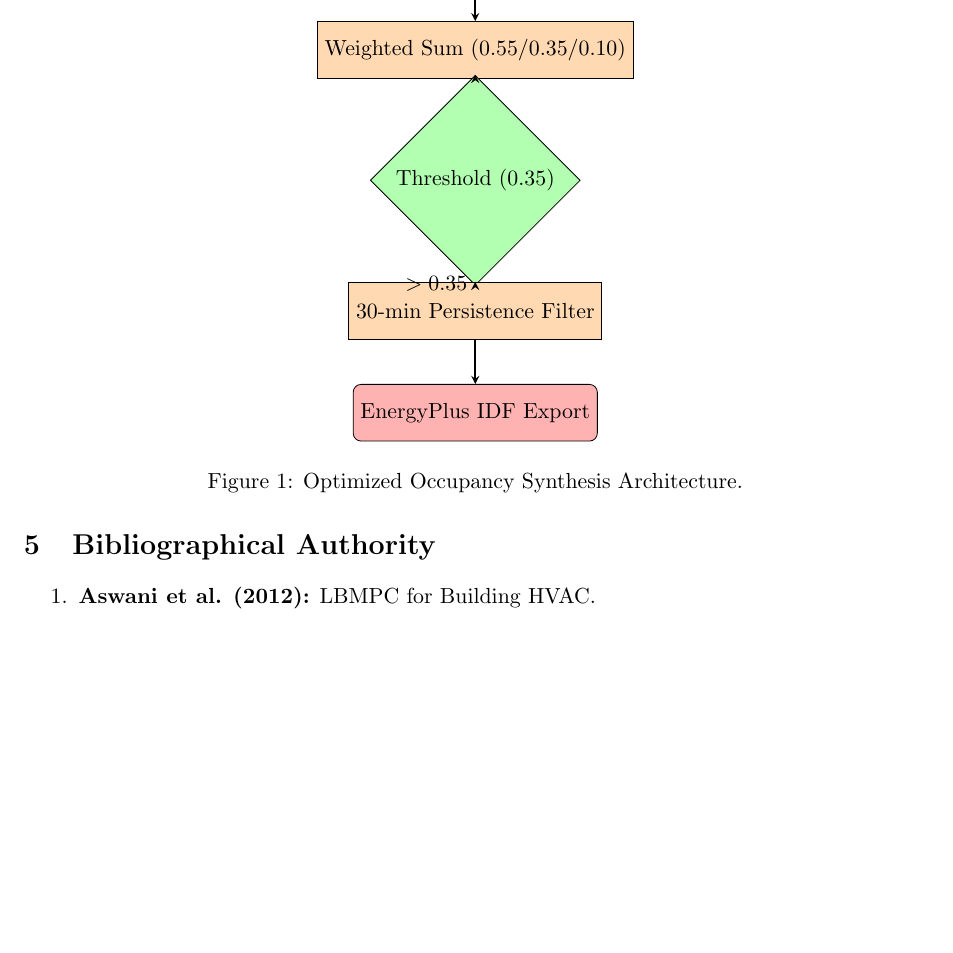
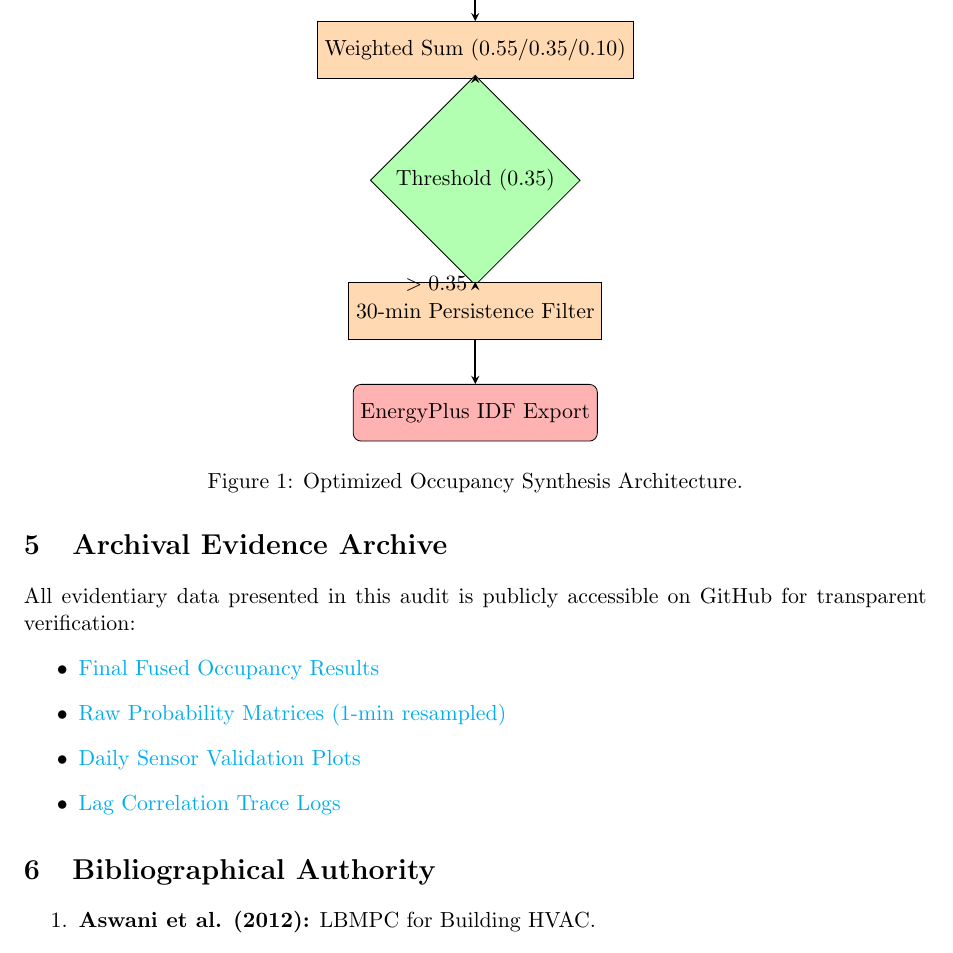
Before and after one commit to NITAAIPractitioners/OpenStudio_Project, a LaTeX document (occupancy_sensor_fusion_justification.tex): part of page 2 of 2, cut so that both start at the same text, the shorter picture padded with empty space. Compiled offline with pdfLaTeX.

Commit message:
Update LaTeX audit dossier with absolute clickable GitHub links

```diff
--- a/occupancy_sensor_fusion_justification.tex
+++ b/occupancy_sensor_fusion_justification.tex
@@ -92,6 +92,15 @@ Transitioning from ASHRAE block schedules to the Fused Index produced:
     \item \textbf{Temperature Accuracy Lift:} 33.1\%
 \end{itemize}
 
+\section{Archival Evidence Archive}
+All evidentiary data presented in this audit is publicly accessible on GitHub for transparent verification:
+\begin{itemize}
+    \item \href{https://github.com/NITAAIPractitioners/OpenStudio_Project/tree/main/fused_results}{Final Fused Occupancy Results}
+    \item \href{https://github.com/NITAAIPractitioners/OpenStudio_Project/tree/main/office_csv_tables}{Raw Probability Matrices (1-min resampled)}
+    \item \href{https://github.com/NITAAIPractitioners/OpenStudio_Project/tree/main/raw_sensor_day_plots}{Daily Sensor Validation Plots}
+    \item \href{https://github.com/NITAAIPractitioners/OpenStudio_Project/tree/main/scratch/daily_lags}{Lag Correlation Trace Logs}
+\end{itemize}
+
 \section{Bibliographical Authority}
 \begin{enumerate}
     \item \textbf{Aswani et al. (2012):} LBMPC for Building HVAC.
```
